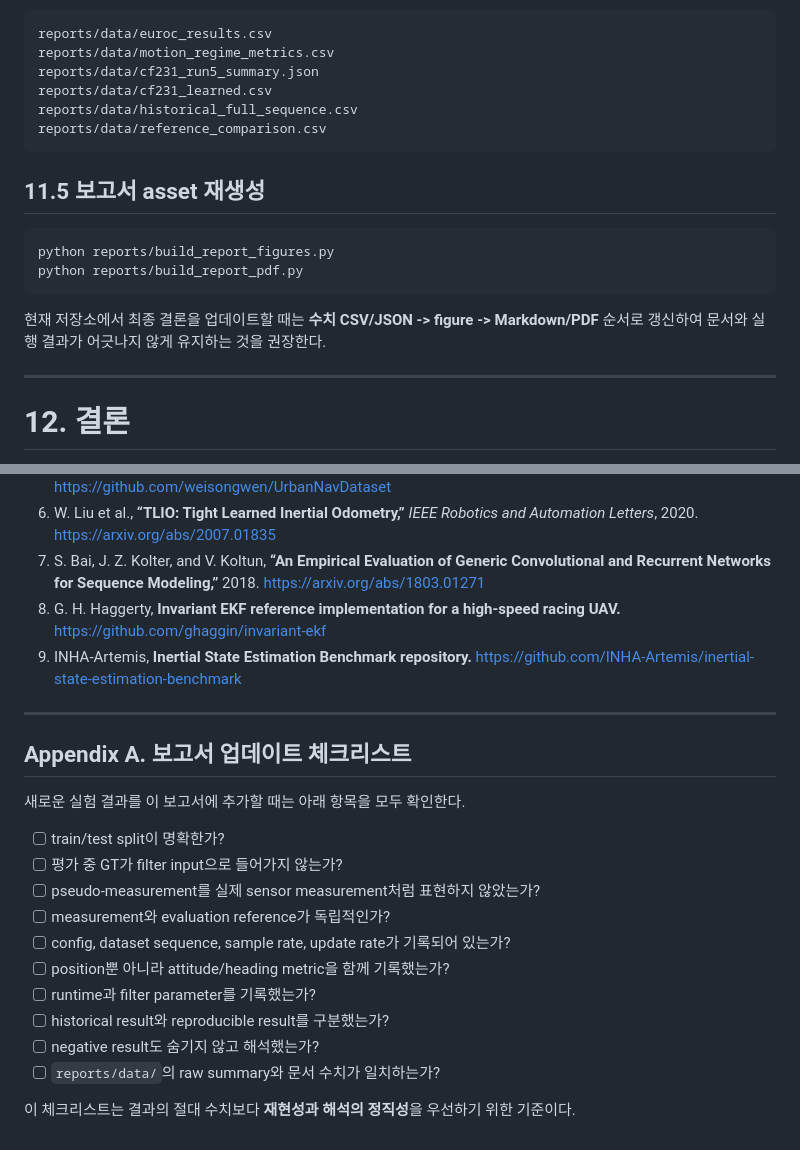
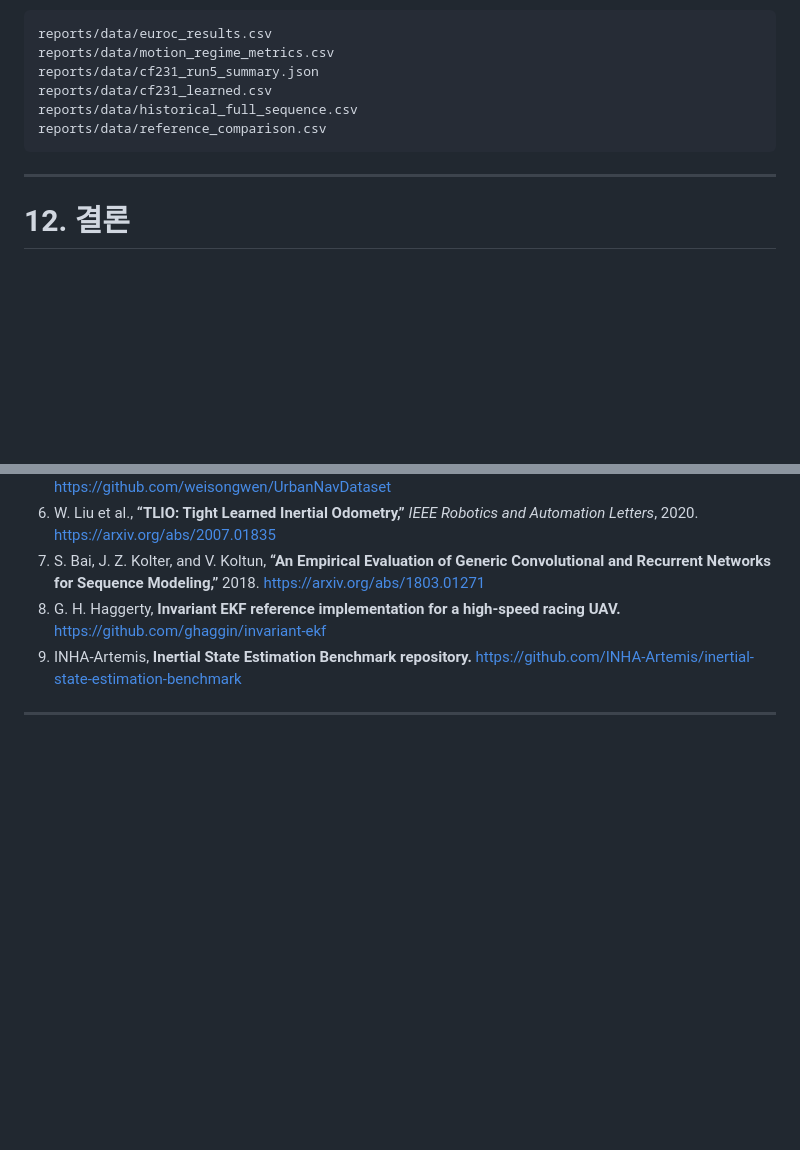
Before and after one commit to INHA-Artemis/inertial-state-estimation-benchmark, a Markdown page: reports/STATE_ESTIMATION_REPORT.md, 2 parts joined by grey strips. Drawn GitHub-style; blank space fills up the shorter version.

````diff
--- a/reports/STATE_ESTIMATION_REPORT.md
+++ b/reports/STATE_ESTIMATION_REPORT.md
@@ -683,15 +683,6 @@ reports/data/historical_full_sequence.csv
 reports/data/reference_comparison.csv
 ```
 
-## 11.5 보고서 asset 재생성
-
-```bash
-python reports/build_report_figures.py
-python reports/build_report_pdf.py
-```
-
-현재 저장소에서 최종 결론을 업데이트할 때는 **수치 CSV/JSON -> figure -> Markdown/PDF** 순서로 갱신하여 문서와 실행 결과가 어긋나지 않게 유지하는 것을 권장한다.
-
 ---
 
 # 12. 결론
@@ -719,20 +710,3 @@ python reports/build_report_pdf.py
 9. INHA-Artemis, **Inertial State Estimation Benchmark repository.** https://github.com/INHA-Artemis/inertial-state-estimation-benchmark
 
 ---
-
-## Appendix A. 보고서 업데이트 체크리스트
-
-새로운 실험 결과를 이 보고서에 추가할 때는 아래 항목을 모두 확인한다.
-
-- [ ] train/test split이 명확한가?
-- [ ] 평가 중 GT가 filter input으로 들어가지 않는가?
-- [ ] pseudo-measurement를 실제 sensor measurement처럼 표현하지 않았는가?
-- [ ] measurement와 evaluation reference가 독립적인가?
-- [ ] config, dataset sequence, sample rate, update rate가 기록되어 있는가?
-- [ ] position뿐 아니라 attitude/heading metric을 함께 기록했는가?
-- [ ] runtime과 filter parameter를 기록했는가?
-- [ ] historical result와 reproducible result를 구분했는가?
-- [ ] negative result도 숨기지 않고 해석했는가?
-- [ ] `reports/data/`의 raw summary와 문서 수치가 일치하는가?
-
-이 체크리스트는 결과의 절대 수치보다 **재현성과 해석의 정직성**을 우선하기 위한 기준이다.
````
